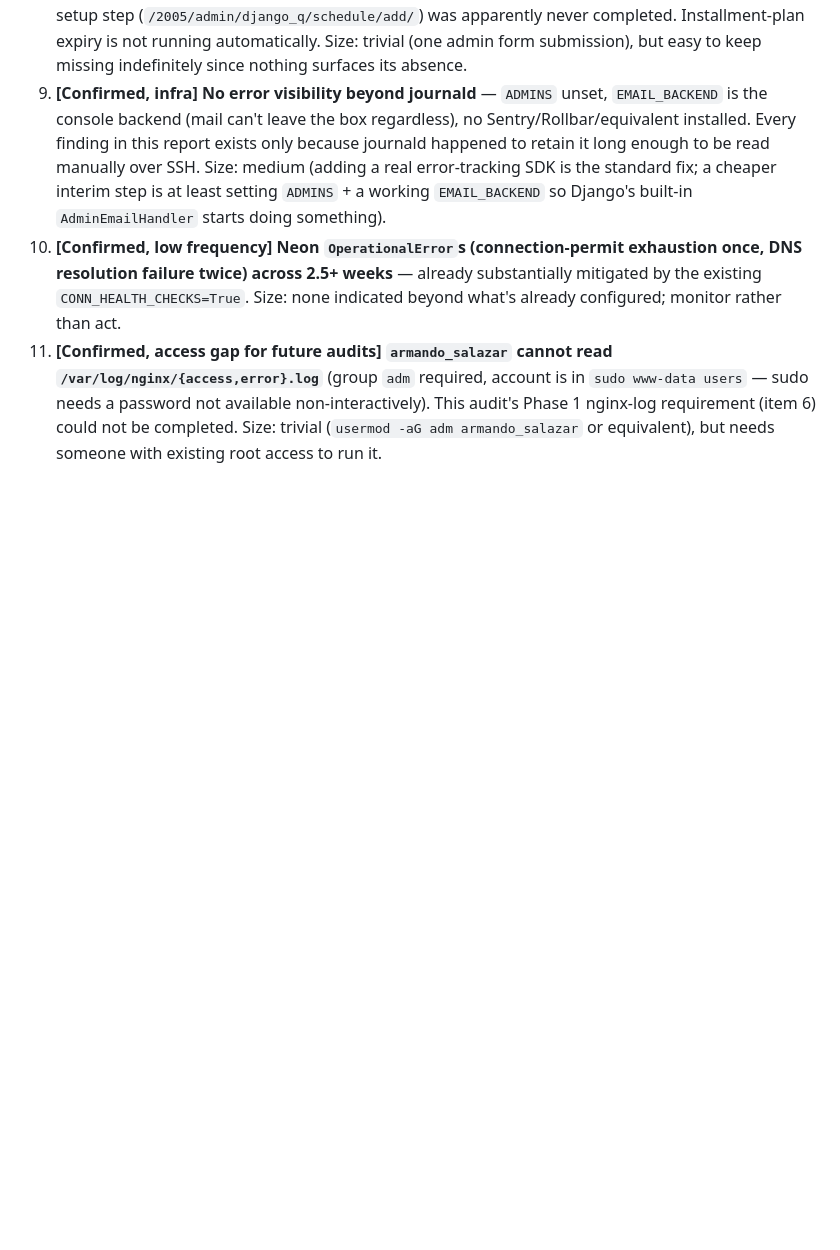
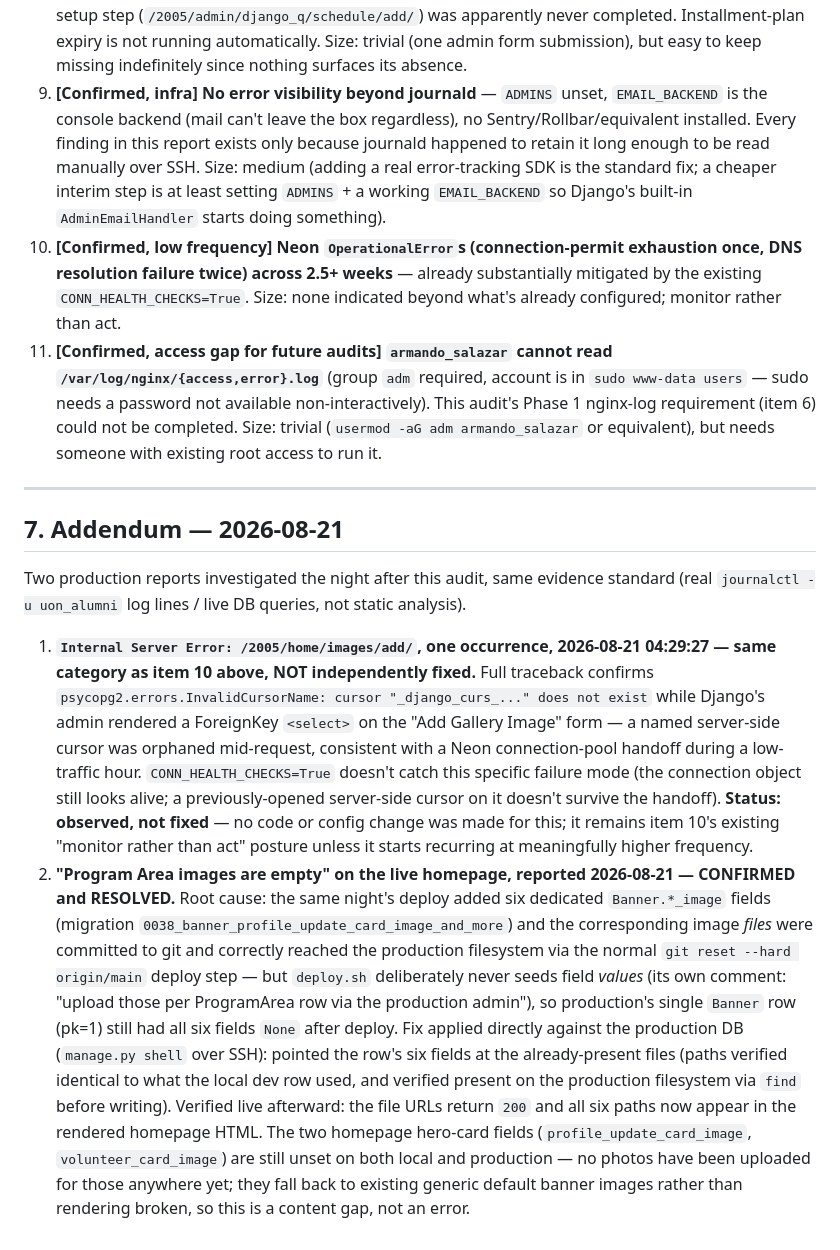
Before and after one commit to rueben17/uon_alumni_II, a Markdown page: docs/production-error-audit-2026-08-20.md, the part around the change. Rendered like a GitHub page; blank space fills up the shorter version.

Commit message:
Log 2026-08-21 production incidents: images/add cursor error, Program Area images
Addendum to the Aug 20 audit: a new occurrence of the known Neon
connection-handoff category (observed, not independently fixed) and
the Program Area homepage images shipping with an empty Banner row
(confirmed and resolved directly against production).

```diff
--- a/docs/production-error-audit-2026-08-20.md
+++ b/docs/production-error-audit-2026-08-20.md
@@ -274,3 +274,12 @@ Ordered by (evidenced-or-inferred frequency × severity). "Confirmed" items have
 9. **[Confirmed, infra] No error visibility beyond journald** — `ADMINS` unset, `EMAIL_BACKEND` is the console backend (mail can't leave the box regardless), no Sentry/Rollbar/equivalent installed. Every finding in this report exists only because journald happened to retain it long enough to be read manually over SSH. Size: medium (adding a real error-tracking SDK is the standard fix; a cheaper interim step is at least setting `ADMINS` + a working `EMAIL_BACKEND` so Django's built-in `AdminEmailHandler` starts doing something).
 10. **[Confirmed, low frequency] Neon `OperationalError`s (connection-permit exhaustion once, DNS resolution failure twice) across 2.5+ weeks** — already substantially mitigated by the existing `CONN_HEALTH_CHECKS=True`. Size: none indicated beyond what's already configured; monitor rather than act.
 11. **[Confirmed, access gap for future audits] `armando_salazar` cannot read `/var/log/nginx/{access,error}.log`** (group `adm` required, account is in `sudo www-data users` — sudo needs a password not available non-interactively). This audit's Phase 1 nginx-log requirement (item 6) could not be completed. Size: trivial (`usermod -aG adm armando_salazar` or equivalent), but needs someone with existing root access to run it.
+
+---
+
+## 7. Addendum — 2026-08-21
+
+Two production reports investigated the night after this audit, same evidence standard (real `journalctl -u uon_alumni` log lines / live DB queries, not static analysis).
+
+1. **`Internal Server Error: /2005/home/images/add/`, one occurrence, 2026-08-21 04:29:27 — same category as item 10 above, NOT independently fixed.** Full traceback confirms `psycopg2.errors.InvalidCursorName: cursor "_django_curs_..." does not exist` while Django's admin rendered a ForeignKey `<select>` on the "Add Gallery Image" form — a named server-side cursor was orphaned mid-request, consistent with a Neon connection-pool handoff during a low-traffic hour. `CONN_HEALTH_CHECKS=True` doesn't catch this specific failure mode (the connection object still looks alive; a previously-opened server-side cursor on it doesn't survive the handoff). **Status: observed, not fixed** — no code or config change was made for this; it remains item 10's existing "monitor rather than act" posture unless it starts recurring at meaningfully higher frequency.
+2. **"Program Area images are empty" on the live homepage, reported 2026-08-21 — CONFIRMED and RESOLVED.** Root cause: the same night's deploy added six dedicated `Banner.*_image` fields (migration `0038_banner_profile_update_card_image_and_more`) and the corresponding image *files* were committed to git and correctly reached the production filesystem via the normal `git reset --hard origin/main` deploy step — but `deploy.sh` deliberately never seeds field *values* (its own comment: "upload those per ProgramArea row via the production admin"), so production's single `Banner` row (pk=1) still had all six fields `None` after deploy. Fix applied directly against the production DB (`manage.py shell` over SSH): pointed the row's six fields at the already-present files (paths verified identical to what the local dev row used, and verified present on the production filesystem via `find` before writing). Verified live afterward: the file URLs return `200` and all six paths now appear in the rendered homepage HTML. The two homepage hero-card fields (`profile_update_card_image`, `volunteer_card_image`) are still unset on both local and production — no photos have been uploaded for those anywhere yet; they fall back to existing generic default banner images rather than rendering broken, so this is a content gap, not an error.
```
